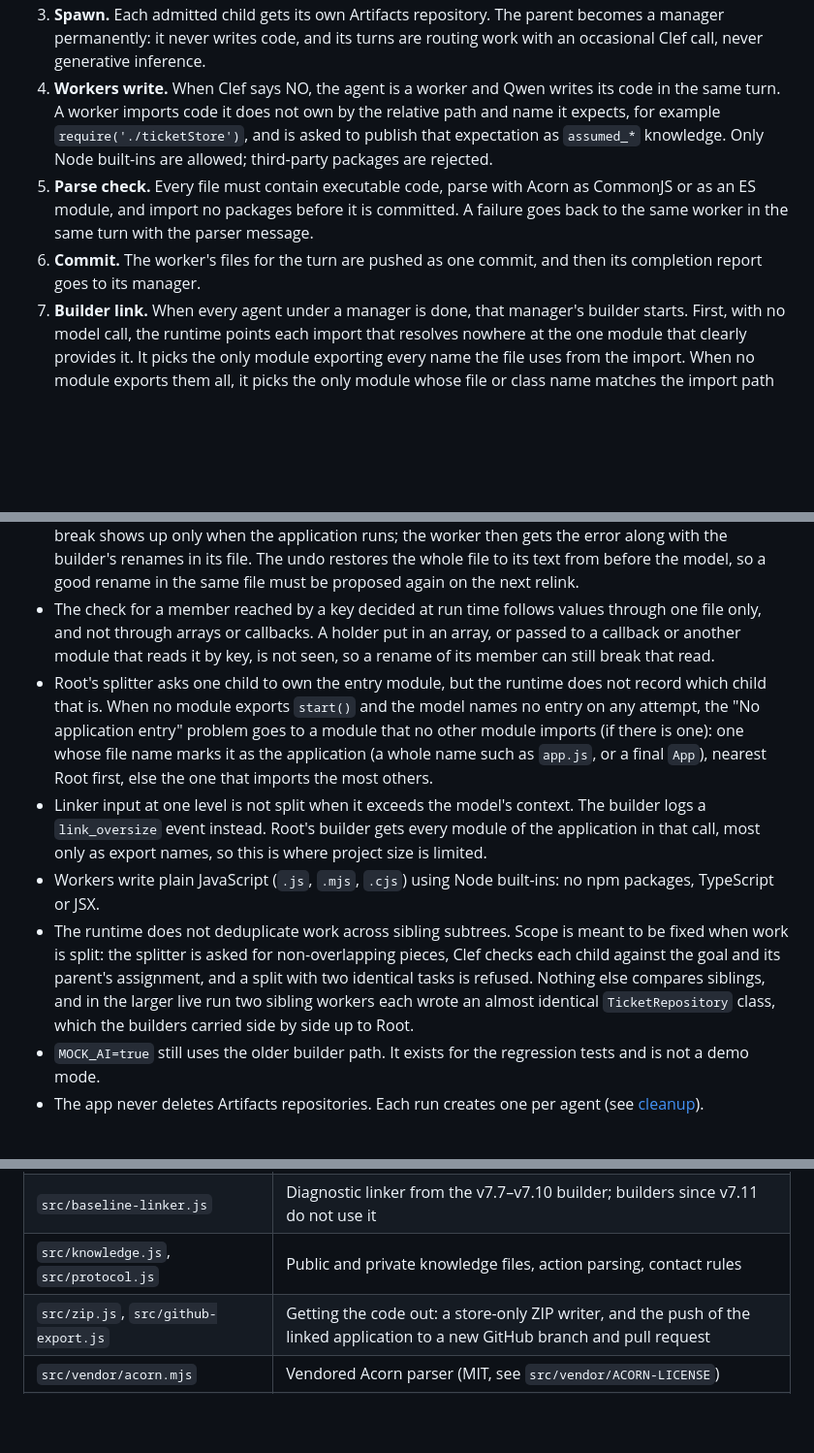
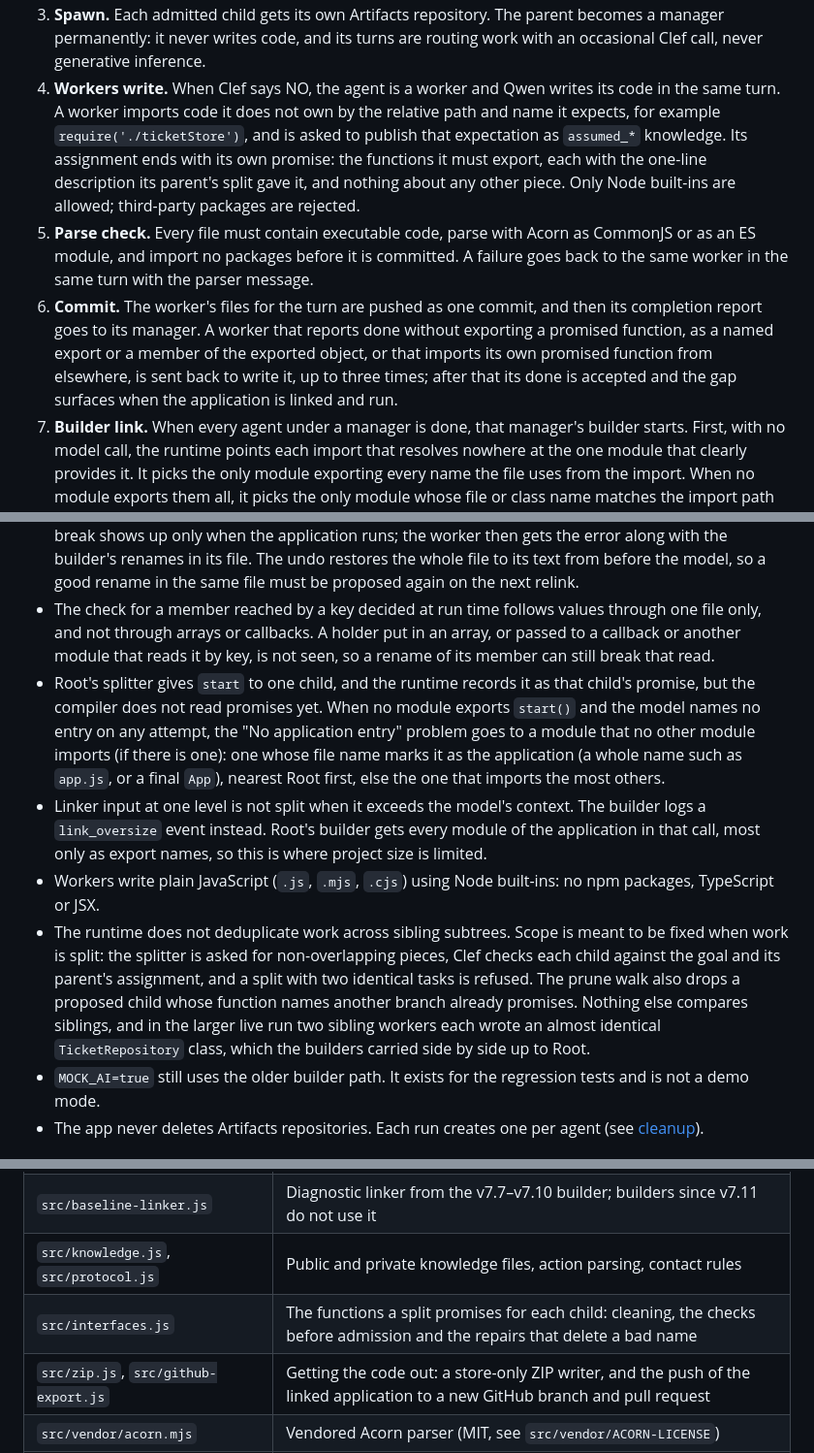
Before and after one commit to tyrtop-ai/cloudflare-comp, a Markdown page: README.md, 3 parts joined by grey strips. Shown at 97% size. GitHub-like rendering; blank space fills up the shorter version.

Commit message:
v7.15 slice A: docs: the names a split promises, the worker's contract and the return check
Life of a run says where the names come from, how they are checked and
vetted before any child exists, what a worker reads and when it is sent
back; the limitations and layout follow.

Co-Authored-By: Claude Opus 5.5 <noreply@anthropic.com>
Claude-Session: https://claude.ai/code/session_01CwHDfWggfvEHMHP4FXLB97

```diff
--- a/README.md
+++ b/README.md
@@ -73,7 +73,7 @@ flowchart TD
 3. **Spawn.** Each admitted child gets its own Artifacts repository. The parent becomes a manager permanently: it never writes code, and its turns are routing work with an occasional Clef call, never generative inference.
-4. **Workers write.** When Clef says NO, the agent is a worker and Qwen writes its code in the same turn. A worker imports code it does not own by the relative path and name it expects, for example `require('./ticketStore')`, and is asked to publish that expectation as `assumed_*` knowledge. Only Node built-ins are allowed; third-party packages are rejected.
+4. **Workers write.** When Clef says NO, the agent is a worker and Qwen writes its code in the same turn. A worker imports code it does not own by the relative path and name it expects, for example `require('./ticketStore')`, and is asked to publish that expectation as `assumed_*` knowledge. Its assignment ends with its own promise: the functions it must export, each with the one-line description its parent's split gave it, and nothing about any other piece. Only Node built-ins are allowed; third-party packages are rejected.
 5. **Parse check.** Every file must contain executable code, parse with Acorn as CommonJS or as an ES module, and import no packages before it is committed. A failure goes back to the same worker in the same turn with the parser message.
-6. **Commit.** The worker's files for the turn are pushed as one commit, and then its completion report goes to its manager.
+6. **Commit.** The worker's files for the turn are pushed as one commit, and then its completion report goes to its manager. A worker that reports done without exporting a promised function, as a named export or a member of the exported object, or that imports its own promised function from elsewhere, is sent back to write it, up to three times; after that its done is accepted and the gap surfaces when the application is linked and run.
 7. **Builder link.** When every agent under a manager is done, that manager's builder starts. First, with no model call, the runtime points each import that resolves nowhere at the one module that clearly provides it. It picks the only module exporting every name the file uses from the import. When no module exports them all, it picks the only module whose file or class name matches the import path and that exports at least one of them (a branch builder accepts only an exact name). When these rules disagree or match several modules, the import is left for the model. The runtime then fixes the binding of each resolved import that is bound the wrong way round for its target. Files that still have unresolved imports or mismatched names go to Qwen in full; every other module is shown only by its export names. Qwen returns `find`/`replace` edits. The runtime keeps an edit only if it changes nothing but import paths and identifier names, or if its result is exactly the runtime's own binding fix ([What a builder may change](#what-a-builder-may-change)). It undoes a model rename that breaks an import that matched before, together with any use the model renamed to match it. A branch builder hands its linked bundle to the builder above and leaves imports it cannot match for that builder.
 8. **Compiler at Root.** When Root's builder has linked the application, the compiler, one per run under Root, picks the entry with no model call: the one module that exports `start()`, or, if several do, the one that imports the most others. It writes a fixed loader (`glue/index.js`) and `package.json` and sends the snapshot to the Container. The Container parses every file, loads the entry module graph, calls `start()`, and describes the API it returned: member names, kinds and parameter names, never source. The compiler never edits a module. What it finds goes to Root as a problem: no module exports `start()`, `start()` returns nothing to call or a single generic handler instead of one method per operation, or, before the runner's test is fixed, an operation the goal names has no method (the coverage check: a Qwen call maps the goal's operations to the returned methods).
 9. **Runner test.** A separate Qwen call writes `glue/smoke.js` from the Root goal and that API description alone, plus, when the coverage check mapped them, the method that performs each operation. The first test that runs in the Container stays fixed for the whole run, and every later run reuses it: the application must satisfy it. When it passes, Root completes.
@@ -177,10 +177,10 @@ The tests use a fake Workers AI, an in-memory Artifacts store and Node's built-i
 - A model path edit that points an import at the wrong module is kept if the path resolves. A branch builder can likewise pick the wrong module inside its branch for an import that really belongs to another branch. Root does not re-examine an import that already resolves unless the static name check or a runtime error points at it. When the picked module does not fit, the worker hears the problem against that module, with the builder's path change listed beside it.
 - A model rename that breaks an import that matched before is undone only when the static name check can see the break. A member read off a value that a factory returns is not visible to it, so such a break shows up only when the application runs; the worker then gets the error along with the builder's renames in its file. The undo restores the whole file to its text from before the model, so a good rename in the same file must be proposed again on the next relink.
 - The check for a member reached by a key decided at run time follows values through one file only, and not through arrays or callbacks. A holder put in an array, or passed to a callback or another module that reads it by key, is not seen, so a rename of its member can still break that read.
-- Root's splitter asks one child to own the entry module, but the runtime does not record which child that is. When no module exports `start()` and the model names no entry on any attempt, the "No application entry" problem goes to a module that no other module imports (if there is one): one whose file name marks it as the application (a whole name such as `app.js`, or a final `App`), nearest Root first, else the one that imports the most others.
+- Root's splitter gives `start` to one child, and the runtime records it as that child's promise, but the compiler does not read promises yet. When no module exports `start()` and the model names no entry on any attempt, the "No application entry" problem goes to a module that no other module imports (if there is one): one whose file name marks it as the application (a whole name such as `app.js`, or a final `App`), nearest Root first, else the one that imports the most others.
 - Linker input at one level is not split when it exceeds the model's context. The builder logs a `link_oversize` event instead. Root's builder gets every module of the application in that call, most only as export names, so this is where project size is limited.
 - Workers write plain JavaScript (`.js`, `.mjs`, `.cjs`) using Node built-ins: no npm packages, TypeScript or JSX.
-- The runtime does not deduplicate work across sibling subtrees. Scope is meant to be fixed when work is split: the splitter is asked for non-overlapping pieces, Clef checks each child against the goal and its parent's assignment, and a split with two identical tasks is refused. Nothing else compares siblings, and in the larger live run two sibling workers each wrote an almost identical `TicketRepository` class, which the builders carried side by side up to Root.
+- The runtime does not deduplicate work across sibling subtrees. Scope is meant to be fixed when work is split: the splitter is asked for non-overlapping pieces, Clef checks each child against the goal and its parent's assignment, and a split with two identical tasks is refused. The prune walk also drops a proposed child whose function names another branch already promises. Nothing else compares siblings, and in the larger live run two sibling workers each wrote an almost identical `TicketRepository` class, which the builders carried side by side up to Root.
 - `MOCK_AI=true` still uses the older builder path. It exists for the regression tests and is not a demo mode.
 - The app never deletes Artifacts repositories. Each run creates one per agent (see [cleanup](INSTALL-CLOUDFLARE.md#costs-and-cleanup)).
 
@@ -197,6 +197,7 @@ The tests use a fake Workers AI, an in-memory Artifacts store and Node's built-i
 | `src/code-work.js`, `src/assembly.js`, `src/assembly-gate.js` | Worker output rules, `components/...` bundle paths, source and builder-file gates |
 | `src/baseline-linker.js` | Diagnostic linker from the v7.7–v7.10 builder; builders since v7.11 do not use it |
 | `src/knowledge.js`, `src/protocol.js` | Public and private knowledge files, action parsing, contact rules |
+| `src/interfaces.js` | The functions a split promises for each child: cleaning, the checks before admission and the repairs that delete a bad name |
 | `src/zip.js`, `src/github-export.js` | Getting the code out: a store-only ZIP writer, and the push of the linked application to a new GitHub branch and pull request |
 | `src/vendor/acorn.mjs` | Vendored Acorn parser (MIT, see `src/vendor/ACORN-LICENSE`) |
 | `container/` | Container image (`Dockerfile`) and `build-runner.mjs` |
```
Also changed, not shown: other parts of README.md (+1 -1 lines).
